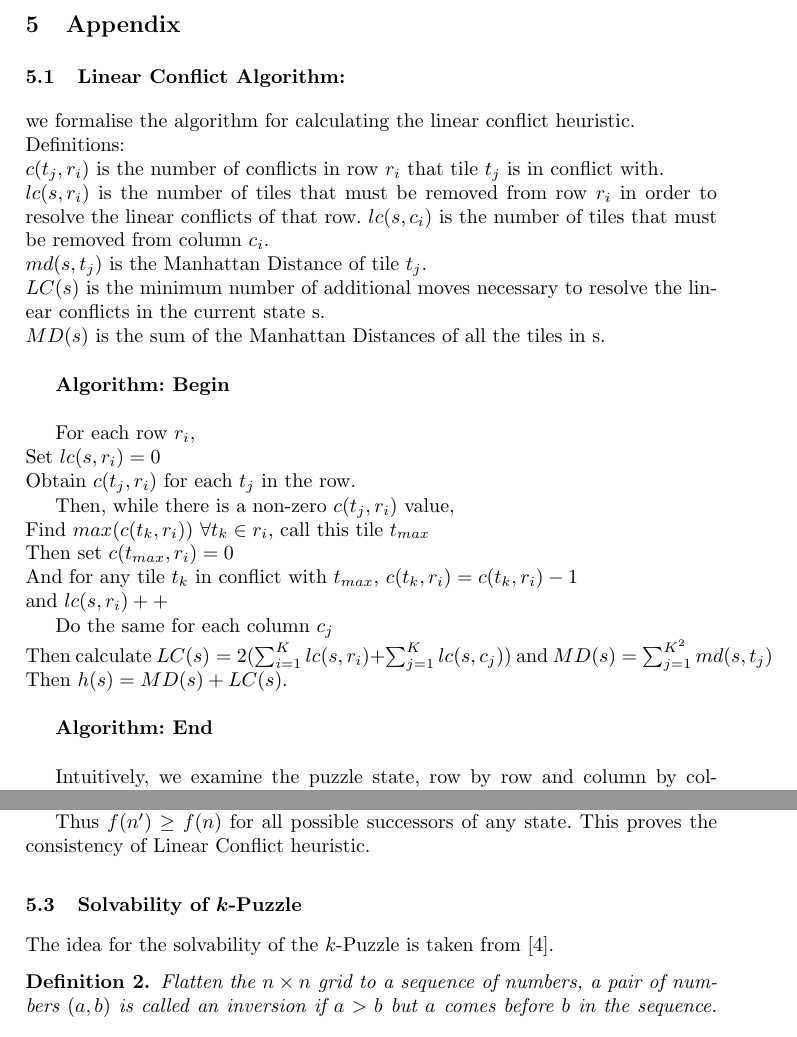
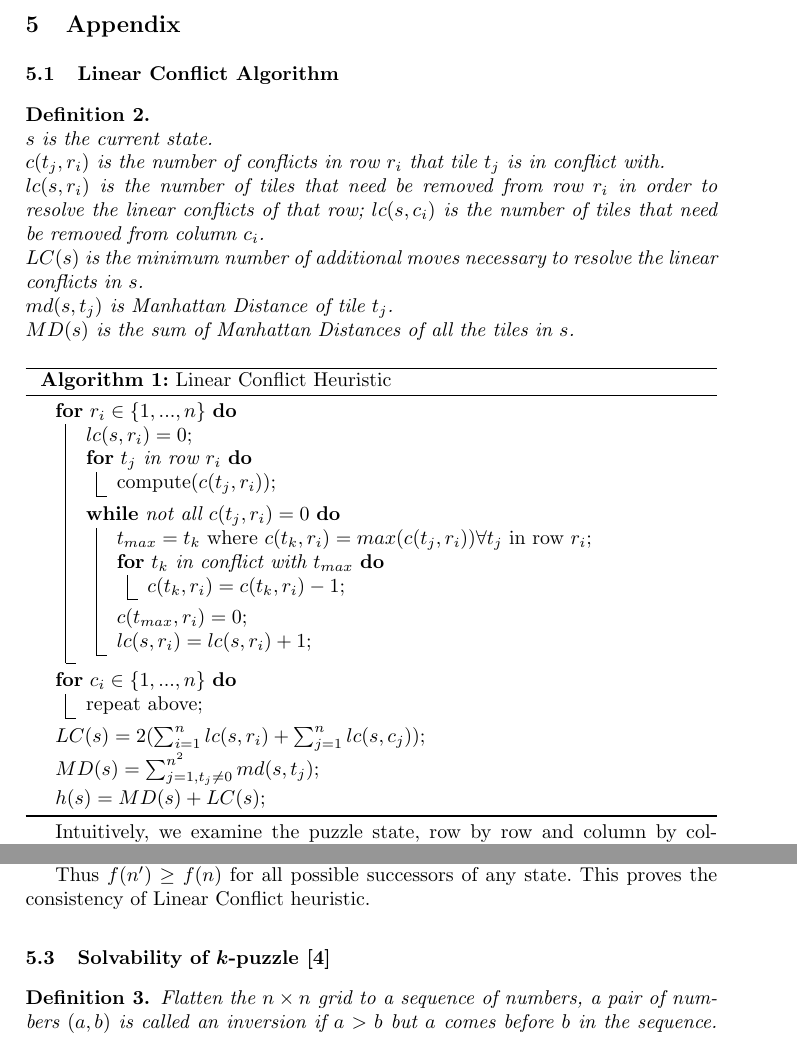
Before and after one commit to jiayushe/cs3243-project-1, a LaTeX thesis (report/report.tex): two parts of pages 6 and 8 of 10, joined at a grey line, cut so that both start at the same text. Compiled offline with pdfLaTeX.

Commit message:
Reformat algorithm

```diff
--- a/report/report.tex
+++ b/report/report.tex
@@ -1,5 +1,6 @@
 \documentclass{llncs}
-\usepackage{amsmath}  % this package needed for flalign
+\usepackage{amsmath}
+\usepackage[ruled,vlined]{algorithm2e}
 
 \begin{document}
 \title{CS3243 PROJECT 1 REPORT}
@@ -150,37 +151,43 @@ From the results, we can see that while all 4 algorithms manage to solve all 10
 \newpage
 \section{Appendix}
 
-\subsection{Linear Conflict Algorithm:}
+\subsection{Linear Conflict Algorithm}
+\begin{definition}$ $\\
+	$s$ is the current state.\\
+	$c(t_j,r_i)$ is the number of conflicts in row $r_i$ that tile $t_j$ is in conflict with.\\
+	$lc(s, r_i)$ is the number of tiles that need be removed from row $r_i$ in order to resolve the linear conflicts of that row; $lc(s, c_i)$ is the number of tiles that need be removed from column $c_i$.\\
+	$LC(s)$ is the minimum number of additional moves necessary to resolve the linear conflicts in $s$.\\
+	$md(s, t_j)$ is Manhattan Distance of tile $t_j$.\\
+	$MD(s)$ is the sum of Manhattan Distances of all the tiles in $s$.
+\end{definition}
 
-we formalise the algorithm for calculating the linear conflict heuristic. \\
-Definitions: \\
-$c(t_j,r_i)$ is the number of conflicts in row $r_i$ that tile $t_j$ is in conflict with. \\
-$lc(s, r_i)$ is the number of tiles that must be removed from row $r_i$ in order to resolve the linear conflicts of that row. $lc(s, c_i)$ is the number of tiles that must be removed from column $c_i$.  \\
-$md(s, t_j)$ is the Manhattan Distance of tile $t_j$. \\
-$LC(s)$ is the minimum number of additional moves necessary to resolve the linear conflicts in the current state s.\\
-$MD(s)$ is the sum of the Manhattan Distances of all the tiles in s. \\
+\begin{algorithm}[H]
+	\For{$r_i \in \{1,...,n\}$}{
+		$lc(s, r_i) = 0$\;
+		\For{$t_j$ in row $r_i$}{
+			compute($c(t_j,r_i)$)\;
+		}
+		\While{not all $c(t_j,r_i) = 0$}{
+			$t_{max} = t_k$ where $c(t_k,r_i) = max(c(t_j,r_i)) \forall t_j$ in row $r_i$\;
+			\For{$t_k$ in conflict with $t_{max}$}{
+				$c(t_k,r_i) = c(t_k,r_i) - 1$\;
+			}
+			$c(t_{max},r_i) = 0$\;
+			$lc(s, r_i) = lc(s, r_i) + 1$\;
+		}
+	}
 
-\textbf{Algorithm: Begin} \\
+	\For{$c_i \in \{1,...,n\}$}{
+		repeat above\;
+	}
 
-For each row $r_i$, \\
-Set $lc(s, r_i) = 0$ \\
-Obtain $c(t_j,r_i)$ for each $t_j$ in the row.
+	$LC(s) = 2(\sum^n_{i=1} lc(s,r_i) + \sum^n_{j=1} lc(s,c_j))$\;
+	$MD(s) = \sum^{n^2}_{j=1, t_j \neq 0}md(s,t_j)$\;
+	$h(s) = MD(s) + LC(s)$\;
+	\caption{Linear Conflict Heuristic}
+\end{algorithm}
 
-Then, while there is a non-zero $c(t_j,r_i)$ value, \\
-    Find $max(c(t_k,r_i)) \ \forall t_k \in r_i$, call this tile $t_{max}$  \\
-    Then set $c(t_{max},r_i) = 0$ \\
-    And for any tile $t_k$ in conflict with $t_{max}$, $c(t_k,r_i) = c(t_k,r_i) - 1$ \\
-    and $lc(s, r_i)++$
-
-Do the same for each column $c_j$ \\
-Then calculate $LC(s) = 2(\sum^K_{i=1} lc(s,r_i) + \sum^K_{j=1} lc(s,c_j))$
-and  $MD(s) = \sum^{K^2}_{j=1}md(s,t_j)$
-Then  $h(s) = MD(s) + LC(s)$. \\
-
-\textbf{Algorithm: End} \\
-
-Intuitively, we examine the puzzle state, row by row and column by column, and add to Manhattan Distance the minimum number of additional moves
-necessary to resolve the conflicts within each row and column.
+Intuitively, we examine the puzzle state, row by row and column by column, and add to Manhattan Distance the minimum number of additional moves necessary to resolve the conflicts within each row and column.
 
 \subsection{Full Proof of Consistency of Linear Conflict}
 We partition the proof of consistency into 2 parts. Since there are at most 4 successors of each node $n$, we partition the proof into when the action is along the row (left/right successors) and along the column (up/down successors).
@@ -233,12 +240,11 @@ We only need to consider the linear conflicts along the column $c_j$. Since tile
 
 Therefore for all cases along the row of the puzzle, $f(n') \geq f(n)$.
 
-A similar argument can be made for the actions along the column of the $k$-Puzzle, by rotating the grid and interchanging the roles of rows and columns .
+A similar argument can be made for the actions along the column of the $k$-puzzle, by rotating the grid and interchanging the roles of rows and columns .
 
 Thus $f(n') \geq f(n)$ for all possible successors of any state. This proves the consistency of Linear Conflict heuristic.
 
-\subsection{Solvability of $k$-Puzzle}
-The idea for the solvability of the $k$-Puzzle is taken from \cite{solvable}.
+\subsection{Solvability of $k$-puzzle~\cite{solvable}}
 \begin{definition}
 Flatten the $n \times n$ grid to a sequence of numbers, a pair of numbers $(a,b)$ is called an inversion if $a>b$ but $a$ comes before $b$ in the sequence. Inversion number of $k$-puzzle is the total number of inversions in the grid.
 \end{definition}
```
Also changed, not shown: report/report.tex (6 more changed lines).
